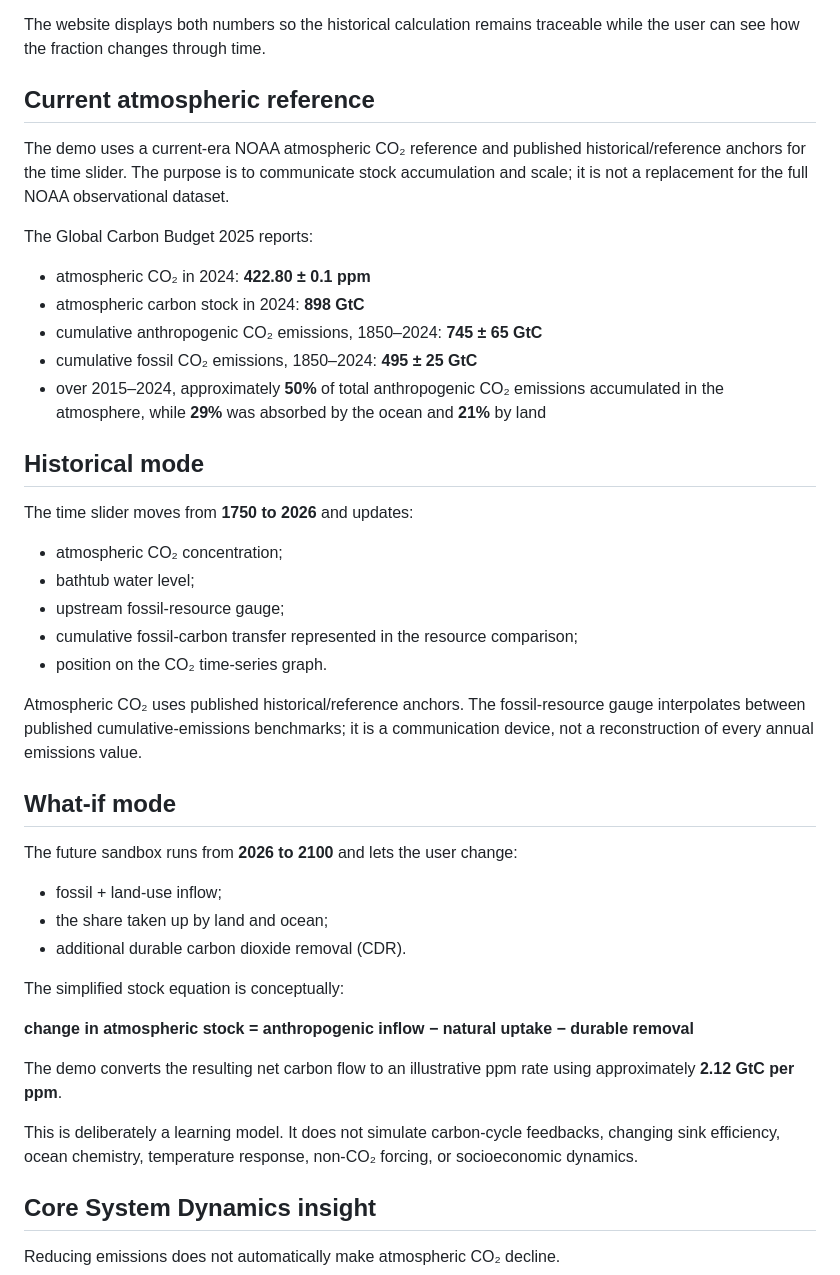
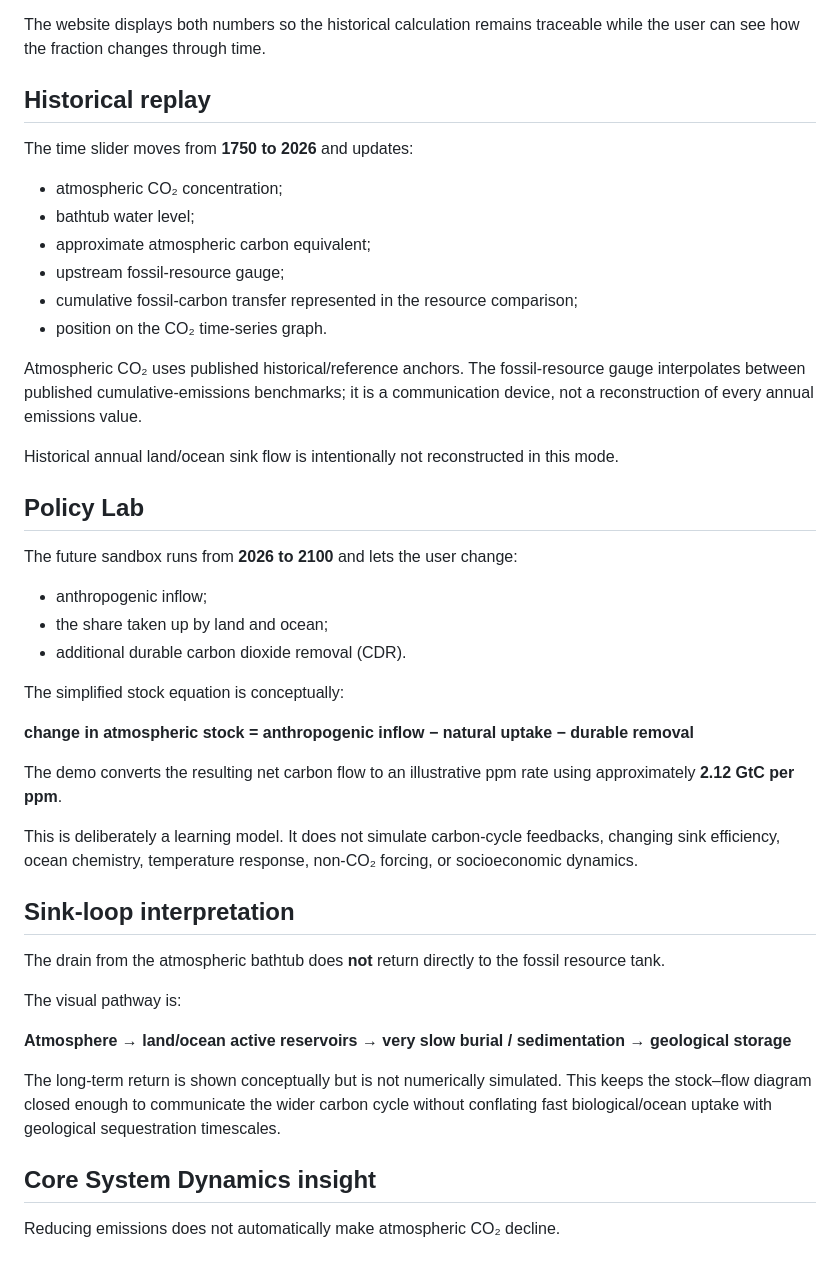
Before and after one commit to Aryakia/carbon-cycle-demo, a Markdown page: README.md, the part around one of its changes. Drawn GitHub-style.

```diff
--- a/README.md
+++ b/README.md
@@ -62,35 +85,26 @@ The **Global Carbon Budget 2025** reports cumulative fossil CO₂ emissions of a
 
 The website displays both numbers so the historical calculation remains traceable while the user can see how the fraction changes through time.
 
-## Current atmospheric reference
-
-The demo uses a current-era NOAA atmospheric CO₂ reference and published historical/reference anchors for the time slider. The purpose is to communicate stock accumulation and scale; it is not a replacement for the full NOAA observational dataset.
-
-The Global Carbon Budget 2025 reports:
-
-- atmospheric CO₂ in 2024: **422.80 ± 0.1 ppm**
-- atmospheric carbon stock in 2024: **898 GtC**
-- cumulative anthropogenic CO₂ emissions, 1850–2024: **745 ± 65 GtC**
-- cumulative fossil CO₂ emissions, 1850–2024: **495 ± 25 GtC**
-- over 2015–2024, approximately **50%** of total anthropogenic CO₂ emissions accumulated in the atmosphere, while **29%** was absorbed by the ocean and **21%** by land
-
-## Historical mode
+## Historical replay
 
 The time slider moves from **1750 to 2026** and updates:
 
 - atmospheric CO₂ concentration;
 - bathtub water level;
+- approximate atmospheric carbon equivalent;
 - upstream fossil-resource gauge;
 - cumulative fossil-carbon transfer represented in the resource comparison;
 - position on the CO₂ time-series graph.
 
 Atmospheric CO₂ uses published historical/reference anchors. The fossil-resource gauge interpolates between published cumulative-emissions benchmarks; it is a communication device, not a reconstruction of every annual emissions value.
 
-## What-if mode
+Historical annual land/ocean sink flow is intentionally not reconstructed in this mode.
+
+## Policy Lab
 
 The future sandbox runs from **2026 to 2100** and lets the user change:
 
-- fossil + land-use inflow;
+- anthropogenic inflow;
 - the share taken up by land and ocean;
 - additional durable carbon dioxide removal (CDR).
 
@@ -101,6 +115,16 @@ The simplified stock equation is conceptually:
 The demo converts the resulting net carbon flow to an illustrative ppm rate using approximately **2.12 GtC per ppm**.
 
 This is deliberately a learning model. It does not simulate carbon-cycle feedbacks, changing sink efficiency, ocean chemistry, temperature response, non-CO₂ forcing, or socioeconomic dynamics.
+
+## Sink-loop interpretation
+
+The drain from the atmospheric bathtub does **not** return directly to the fossil resource tank.
+
+The visual pathway is:
+
+**Atmosphere → land/ocean active reservoirs → very slow burial / sedimentation → geological storage**
+
+The long-term return is shown conceptually but is not numerically simulated. This keeps the stock–flow diagram closed enough to communicate the wider carbon cycle without conflating fast biological/ocean uptake with geological sequestration timescales.
 
 ## Core System Dynamics insight
 
```
Also changed, not shown: other parts of README.md (+30 -7 lines).
